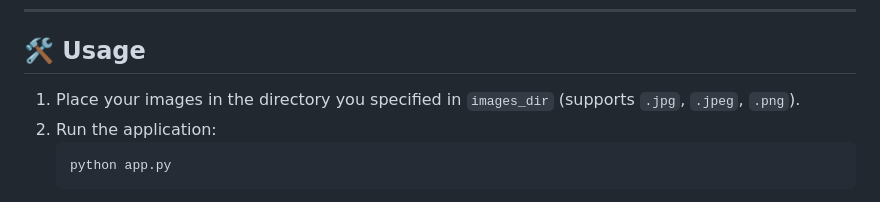
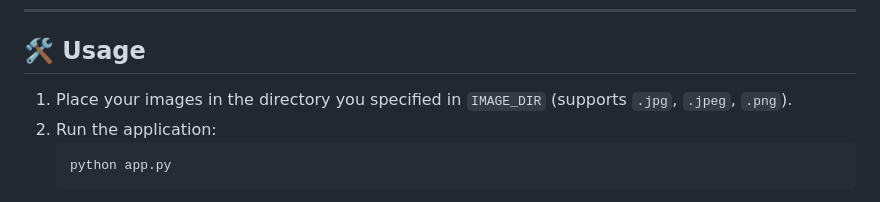
Before and after one commit to ameencaslam/Filter-V2, a Markdown page: README.md, the part around the change. GitHub-like rendering.

````diff
--- a/README.md
+++ b/README.md
@@ -71,7 +71,7 @@ A web-based tool designed for efficiently filtering and categorizing large image
 
 ## 🛠️ Usage
 
-1. Place your images in the directory you specified in `images_dir` (supports `.jpg`, `.jpeg`, `.png`).
+1. Place your images in the directory you specified in `IMAGE_DIR` (supports `.jpg`, `.jpeg`, `.png`).
 2. Run the application:
    ```bash
    python app.py
````
